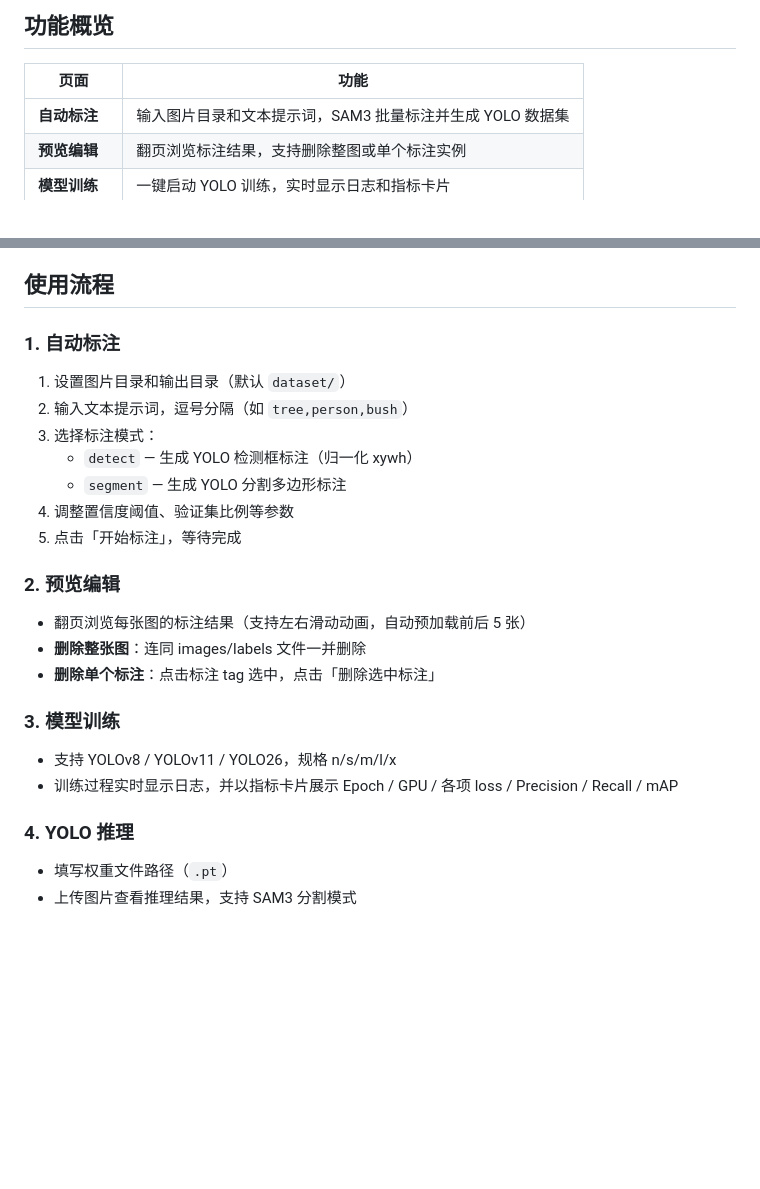
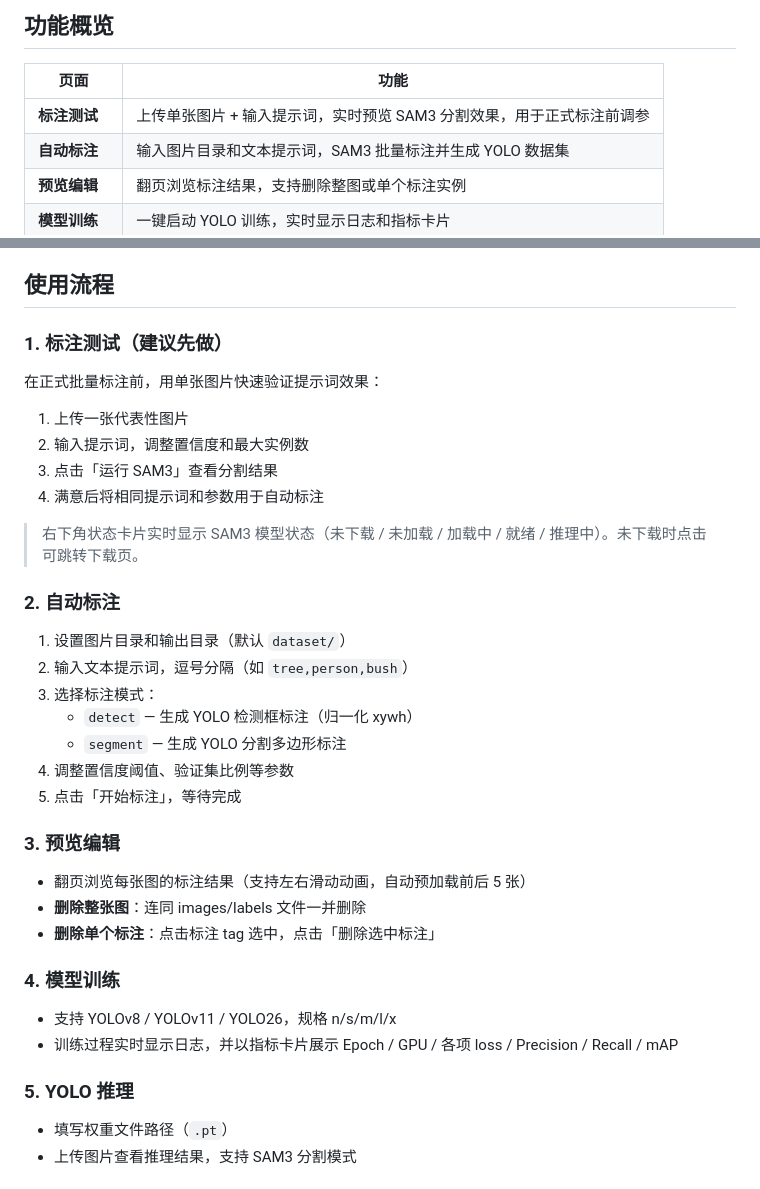
Before and after one commit to sukiaDp/SAMpler, a Markdown page: README.md, 2 parts joined by grey strips. GitHub-like rendering; blank space fills up the shorter version.

Commit message:
docs: 补充标注测试页面说明，更新使用流程编号
Co-Authored-By: Claude Sonnet 4.6 <noreply@anthropic.com>

```diff
--- a/README.md
+++ b/README.md
@@ -8,6 +8,7 @@
 
 | 页面 | 功能 |
 |------|------|
+| **标注测试** | 上传单张图片 + 输入提示词，实时预览 SAM3 分割效果，用于正式标注前调参 |
 | **自动标注** | 输入图片目录和文本提示词，SAM3 批量标注并生成 YOLO 数据集 |
 | **预览编辑** | 翻页浏览标注结果，支持删除整图或单个标注实例 |
 | **模型训练** | 一键启动 YOLO 训练，实时显示日志和指标卡片 |
@@ -46,7 +47,18 @@ python run.py
 
 ## 使用流程
 
-### 1. 自动标注
+### 1. 标注测试（建议先做）
+
+在正式批量标注前，用单张图片快速验证提示词效果：
+
+1. 上传一张代表性图片
+2. 输入提示词，调整置信度和最大实例数
+3. 点击「运行 SAM3」查看分割结果
+4. 满意后将相同提示词和参数用于自动标注
+
+> 右下角状态卡片实时显示 SAM3 模型状态（未下载 / 未加载 / 加载中 / 就绪 / 推理中）。未下载时点击可跳转下载页。
+
+### 2. 自动标注
 
 1. 设置图片目录和输出目录（默认 `dataset/`）
 2. 输入文本提示词，逗号分隔（如 `tree,person,bush`）
@@ -56,18 +68,18 @@ python run.py
 4. 调整置信度阈值、验证集比例等参数
 5. 点击「开始标注」，等待完成
 
-### 2. 预览编辑
+### 3. 预览编辑
 
 - 翻页浏览每张图的标注结果（支持左右滑动动画，自动预加载前后 5 张）
 - **删除整张图**：连同 images/labels 文件一并删除
 - **删除单个标注**：点击标注 tag 选中，点击「删除选中标注」
 
-### 3. 模型训练
+### 4. 模型训练
 
 - 支持 YOLOv8 / YOLOv11 / YOLO26，规格 n/s/m/l/x
 - 训练过程实时显示日志，并以指标卡片展示 Epoch / GPU / 各项 loss / Precision / Recall / mAP
 
-### 4. YOLO 推理
+### 5. YOLO 推理
 
 - 填写权重文件路径（`.pt`）
 - 上传图片查看推理结果，支持 SAM3 分割模式
```
